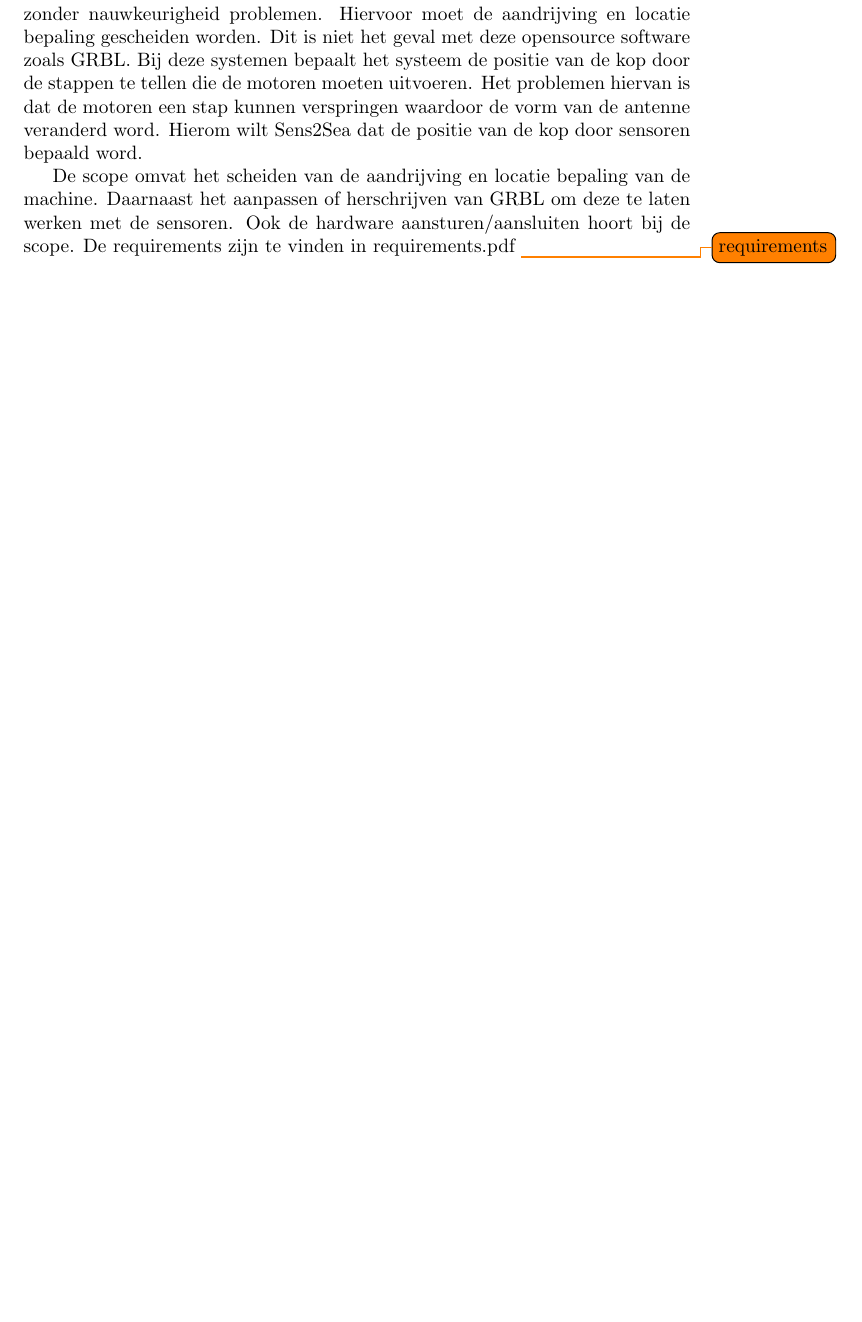
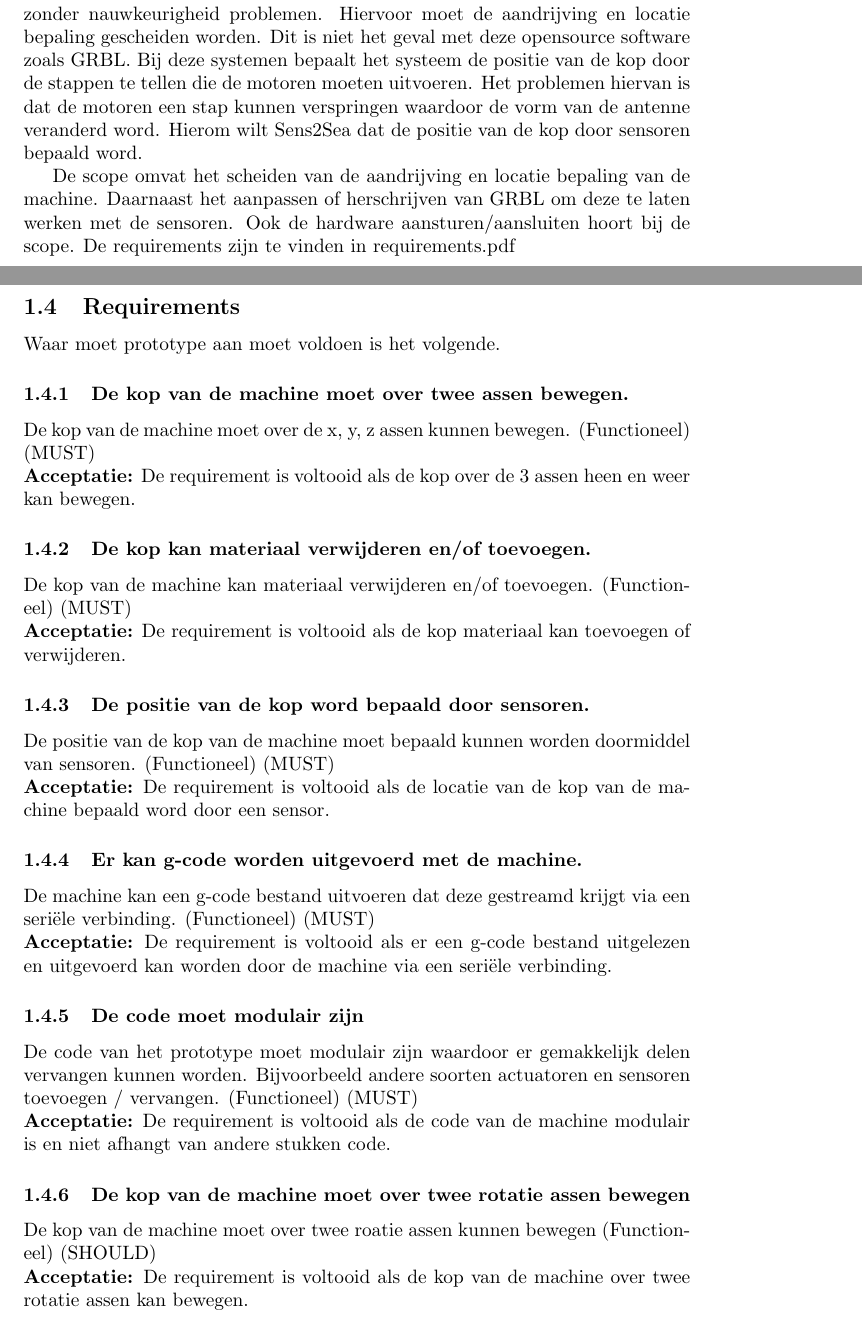
Before and after one commit to OlafGoud/Freesbank, a LaTeX document (documentatie/stageverslag/Stageverslag.tex): part of page 3 of 6 before the commit and two parts of pages 3 and 4 of 7 after it, the two joined at a grey line, cut so that both start at the same text, the shorter picture padded with empty space. Compiled offline with pdfLaTeX.

Commit message:
[docu] added requirements to stageverslag.tex

```diff
--- a/documentatie/stageverslag/Stageverslag.tex
+++ b/documentatie/stageverslag/Stageverslag.tex
@@ -33,7 +33,33 @@
 			Er is opensource software zoals GRBL die dit werk zouden kunnen done. Alleen wilt Sens2Sea makkelijk aanpasbaar is door het systeem modulair te houden. Ook omdat de freesmachine over een afstand van 4 meter moet kunnen werken zonder nauwkeurigheid problemen. Hiervoor moet de aandrijving en locatie bepaling gescheiden worden. Dit is niet het geval met deze opensource software zoals GRBL. Bij deze systemen bepaalt het systeem de positie van de kop door de stappen te tellen die de motoren moeten uitvoeren. Het problemen hiervan is dat de motoren een stap kunnen verspringen waardoor de vorm van de antenne veranderd word. Hierom wilt Sens2Sea dat de positie van de kop door sensoren bepaald word.
 
 			De scope omvat het scheiden van de aandrijving en locatie bepaling van de machine. Daarnaast het aanpassen of herschrijven van GRBL om deze te laten werken met de sensoren. Ook de hardware aansturen/aansluiten hoort bij de scope. De requirements zijn te vinden in requirements.pdf
-			\todo{requirements}
+
+		\subsection{Requirements}
+			Waar moet prototype aan moet voldoen is het volgende.
+
+			\subsubsection{De kop van de machine moet over twee assen bewegen.}
+				De kop van de machine moet over de x, y, z assen kunnen bewegen. (Functioneel) (MUST) \newline
+				\textbf{Acceptatie:} De requirement is voltooid als de kop over de 3 assen heen en weer kan bewegen.
+
+			\subsubsection{De kop kan materiaal verwijderen en/of toevoegen.}
+				De kop van de machine kan materiaal verwijderen en/of toevoegen. (Functioneel) (MUST) \newline
+				\textbf{Acceptatie:} De requirement is voltooid als de kop materiaal kan toevoegen of verwijderen.
+
+			\subsubsection{De positie van de kop word bepaald door sensoren.}
+				De positie van de kop van de machine moet bepaald kunnen worden doormiddel van sensoren. (Functioneel) (MUST) \newline
+				\textbf{Acceptatie:} De requirement is voltooid als de locatie van de kop van de machine bepaald word door een sensor.
+
+			\subsubsection{Er kan g-code worden uitgevoerd met de machine.}
+				De machine kan een g-code bestand uitvoeren dat deze gestreamd krijgt via een seriële verbinding. (Functioneel) (MUST) \newline
+				\textbf{Acceptatie:} De requirement is voltooid als er een g-code bestand uitgelezen en uitgevoerd kan worden door de machine via een seriële verbinding.
+
+			\subsubsection{De code moet modulair zijn}
+				De code van het prototype moet modulair zijn waardoor er gemakkelijk delen vervangen kunnen worden. Bijvoorbeeld andere soorten actuatoren en sensoren toevoegen / vervangen. (Functioneel) (MUST) \newline
+				\textbf{Acceptatie:} De requirement is voltooid als de code van de machine modulair is en niet afhangt van andere stukken code.
+
+			\subsubsection{De kop van de machine moet over twee rotatie assen bewegen}
+				De kop van de machine moet over twee roatie assen kunnen bewegen (Functioneel) (SHOULD) \newline
+				\textbf{Acceptatie:} De requirement is voltooid als de kop van de machine over twee rotatie assen kan bewegen.
 
 	\section{Stakeholders}
 		\subsection{Geert Mosterdijk}
```
Also changed, not shown: documentatie/stageverslag/Stageverslag.pdf, documentatie/stageverslag/Stageverslag.tex (2 more changed lines), 6 other files.
